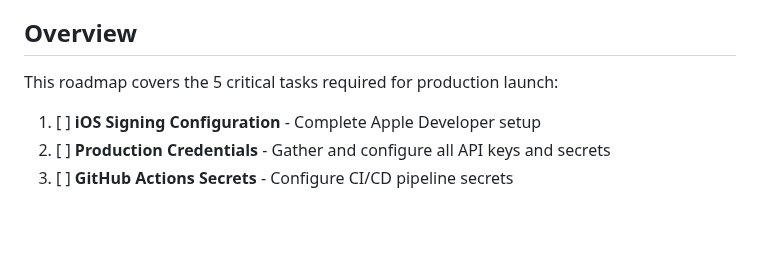
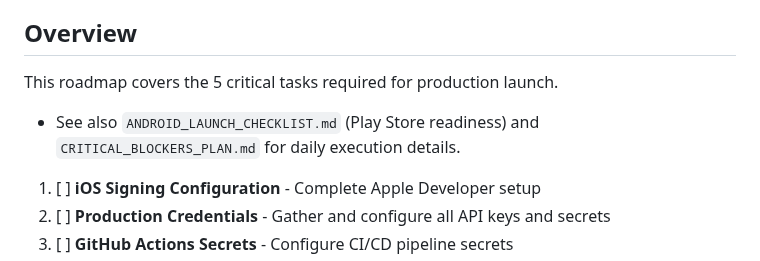
Before and after one commit to Dnitz05/adiv, a Markdown page: docs/DEPLOYMENT_ROADMAP.md, the part around the change. Drawn GitHub-style; blank space fills up the shorter version.

```diff
--- a/docs/DEPLOYMENT_ROADMAP.md
+++ b/docs/DEPLOYMENT_ROADMAP.md
@@ -4,7 +4,9 @@ This document provides a comprehensive roadmap for deploying the Smart Divinatio
 
 ## Overview
 
-This roadmap covers the 5 critical tasks required for production launch:
+This roadmap covers the 5 critical tasks required for production launch.
+
+- See also `ANDROID_LAUNCH_CHECKLIST.md` (Play Store readiness) and `CRITICAL_BLOCKERS_PLAN.md` for daily execution details.
 
 1. [ ] **iOS Signing Configuration** - Complete Apple Developer setup
 2. [ ] **Production Credentials** - Gather and configure all API keys and secrets
```
Also changed, not shown: README.md (+2 -2 lines), docs/STATUS.md (+5 -2 lines).
